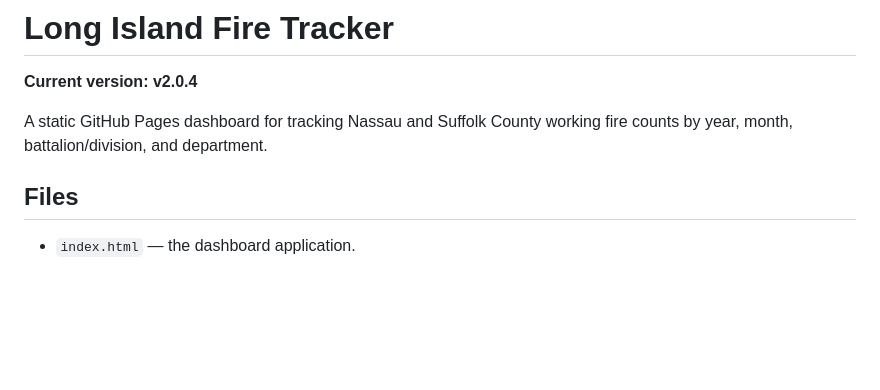
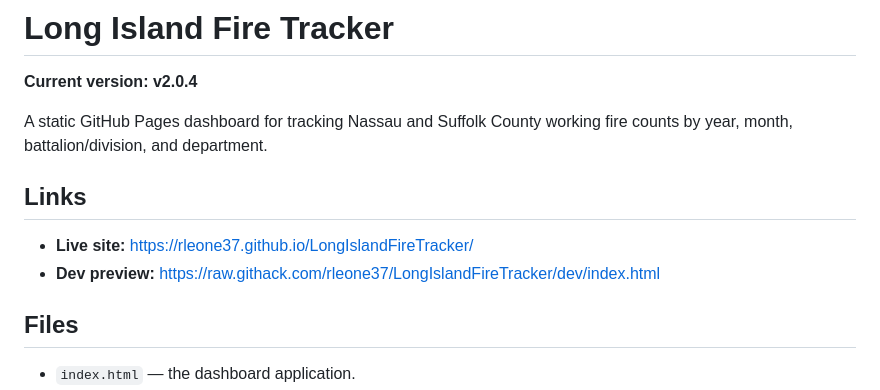
Before and after one commit to RLeone37/LongIslandFireTracker, a Markdown page: README.md, the part around the change. GitHub-like rendering; blank space fills up the shorter version.

```diff
--- a/README.md
+++ b/README.md
@@ -3,6 +3,11 @@
 **Current version: v2.0.4**
 
 A static GitHub Pages dashboard for tracking Nassau and Suffolk County working fire counts by year, month, battalion/division, and department.
+
+## Links
+
+- **Live site:** https://rleone37.github.io/LongIslandFireTracker/
+- **Dev preview:** https://raw.githack.com/rleone37/LongIslandFireTracker/dev/index.html
 
 ## Files
 
```
